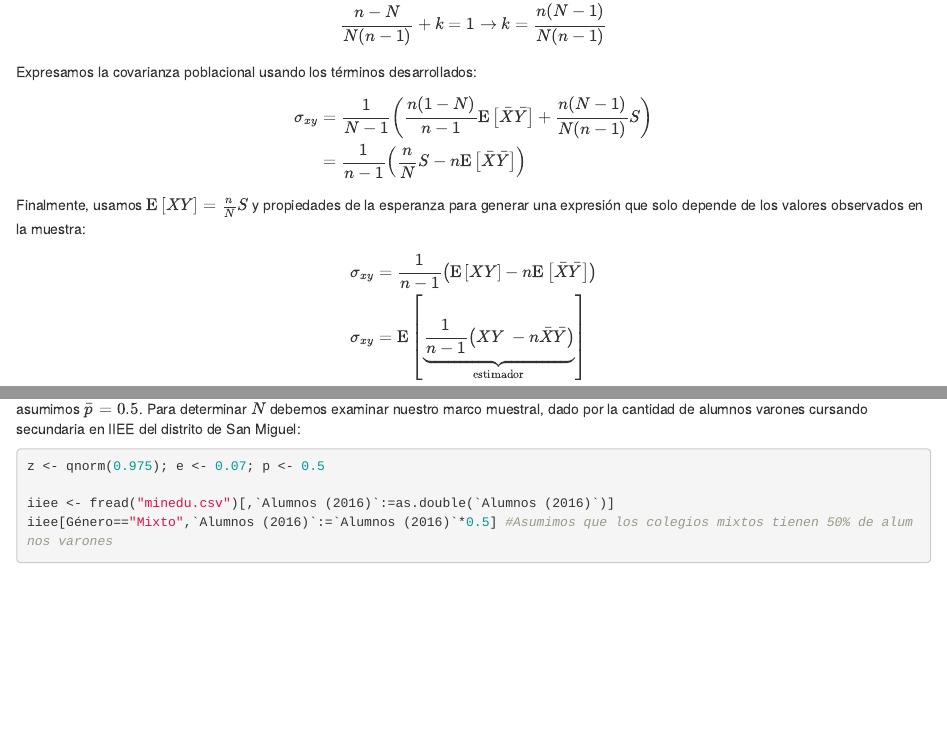
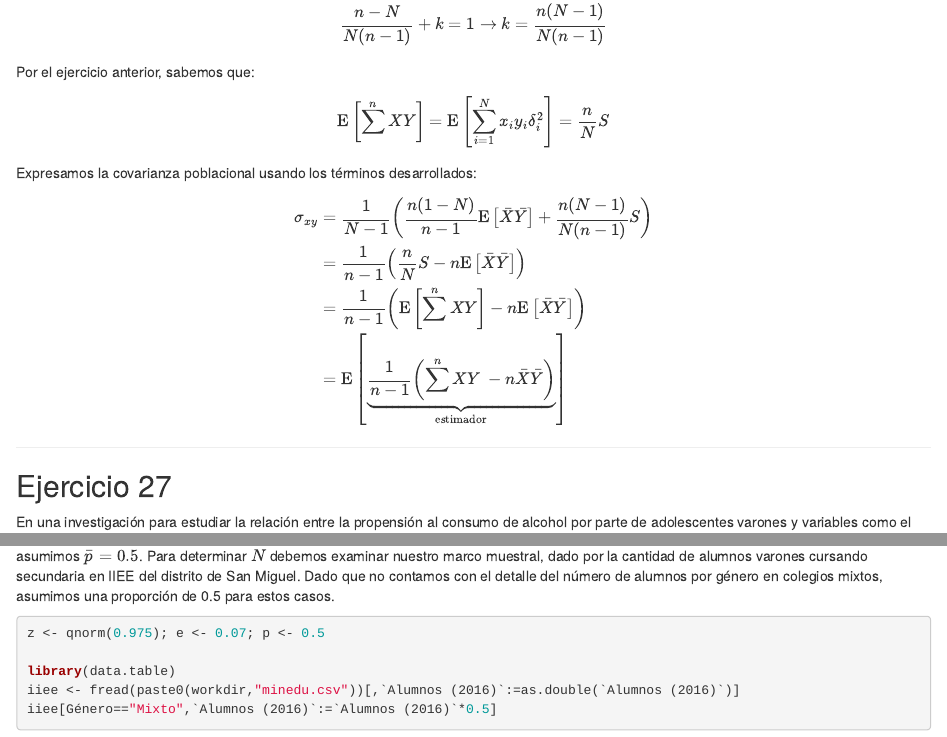
Before and after one commit to bmfazio/estadistica-pucp, an R Markdown document (maestria/muestreo/lista1.Rmd): the page in a window 1100 px wide, from 1760 px down, and a second part further down, joined at a grey line. Rendered offline with R 4.5, knitr and Pandoc, with nearby package versions; some code elsewhere in the file could not run offline.

Commit message:
Update lista1.Rmd

````diff
--- a/maestria/muestreo/lista1.Rmd
+++ b/maestria/muestreo/lista1.Rmd
@@ -91,18 +89,19 @@ Buscamos un término que lleve el coeficiente de la sumatoria $S$ a la unidad:
 \frac{n-N}{N(n-1)} + k & = 1 \rightarrow k=\frac{n(N-1)}{N(n-1)}\\
 \end{align}
 
+Por el ejercicio anterior, sabemos que:
+
+\begin{align}
+\mathrm{E}\left[\sum^n XY\right] & = \mathrm{E}\left[\sum_{i=1}^N x_iy_i\delta_i^2\right] = \frac{n}{N}S\\
+\end{align}
+
 Expresamos la covarianza poblacional usando los términos desarrollados:
 
 \begin{align}
 \sigma_{xy} & = \frac{1}{N-1}\left(\frac{n(1-N)}{n-1}\mathrm{E}\left[\bar{X}\bar{Y}\right] + \frac{n(N-1)}{N(n-1)}S\right)\\
 & = \frac{1}{n-1}\left(\frac{n}{N}S - n\mathrm{E}\left[\bar{X}\bar{Y}\right]\right)\\
-\end{align}
-
-Finalmente, usamos $\mathrm{E}\left[XY\right] = \frac{n}{N}S$ y propiedades de la esperanza para generar una expresión que solo depende de los valores observados en la muestra:
-
-\begin{align}
-\sigma_{xy} & = \frac{1}{n-1}\left(\mathrm{E}\left[XY\right] - n\mathrm{E}\left[\bar{X}\bar{Y}\right]\right)\\
-\sigma_{xy} & = \mathrm{E}\left[ \underbrace{\frac{1}{n-1}\left(XY\ - n\bar{X}\bar{Y}\right)}_{\text{estimador}} \right]\\
+& = \frac{1}{n-1}\left(\mathrm{E}\left[\sum^n XY\right] - n\mathrm{E}\left[\bar{X}\bar{Y}\right]\right)\\
+& = \mathrm{E}\left[ \underbrace{\frac{1}{n-1}\left(\sum^n XY\ - n\bar{X}\bar{Y}\right)}_{\text{estimador}} \right]\\
 \end{align}
 
 ---
@@ -121,13 +120,14 @@ $$\text{IC} = \left[ \bar{p} - z_{1-\alpha/2} \sqrt{\frac{\bar{p}(1-\bar{p})}{n-
 Definiendo el error de estimación como $e = \left|p-\bar{p}\right|$, el intervalo anterior implica:
 
 $$e = z_{1-\alpha/2} \sqrt{\frac{\bar{p}(1-\bar{p})}{n} \left( 1 - \frac{n}{N} \right)} \rightarrow n = \frac{z^2_{1-\alpha/2} \bar{p}(1-\bar{p}) N}{z^2_{1-\alpha/2} \bar{p}(1-\bar{p}) + e^2 N}$$
-Dados los datos del problema: $z_{.975} = 1.96$, $e = 0.07$. Desconocemos la proporción poblacional de propensión al consumo de alcohol, así que asumimos $\bar{p} = 0.5$. Para determinar $N$ debemos examinar nuestro marco muestral, dado por la cantidad de alumnos varones cursando secundaria en IIEE del distrito de San Miguel:
+Dados los datos del problema: $z_{.975} \approx 1.96$, $e = 0.07$. Desconocemos la proporción poblacional de propensión al consumo de alcohol, así que asumimos $\bar{p} = 0.5$. Para determinar $N$ debemos examinar nuestro marco muestral, dado por la cantidad de alumnos varones cursando secundaria en IIEE del distrito de San Miguel. Dado que no contamos con el detalle del número de alumnos por género en colegios mixtos, asumimos una proporción de 0.5 para estos casos.
 
 ```{r, results='hide'}
 z <- qnorm(0.975); e <- 0.07; p <- 0.5
 
-iiee <- fread("minedu.csv")[,`Alumnos (2016)`:=as.double(`Alumnos (2016)`)]
-iiee[Género=="Mixto",`Alumnos (2016)`:=`Alumnos (2016)`*0.5] #Asumimos que los colegios mixtos tienen 50% de alumnos varones
+library(data.table)
+iiee <- fread(paste0(workdir,"minedu.csv"))[,`Alumnos (2016)`:=as.double(`Alumnos (2016)`)]
+iiee[Género=="Mixto",`Alumnos (2016)`:=`Alumnos (2016)`*0.5]
 N <- sum(iiee$`Alumnos (2016)`)
 ```
 
````
Also changed, not shown: maestria/muestreo/lista1.Rmd (6 more changed lines).
